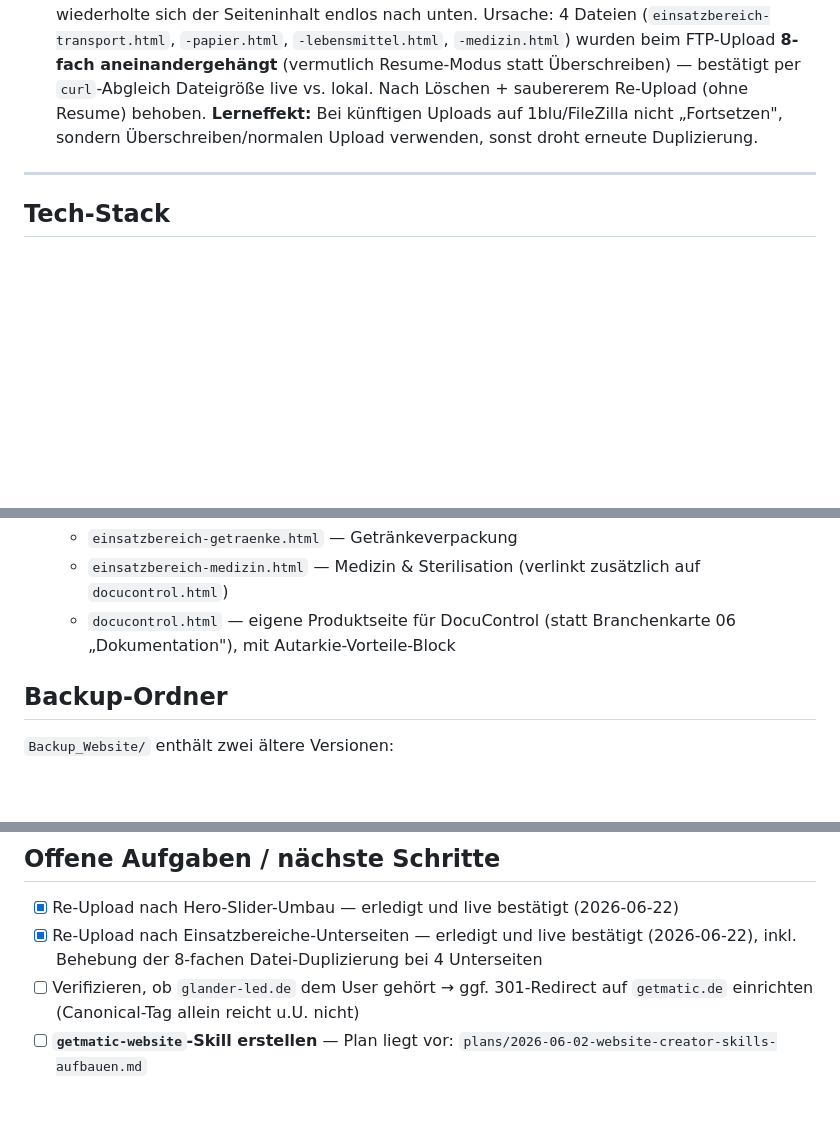
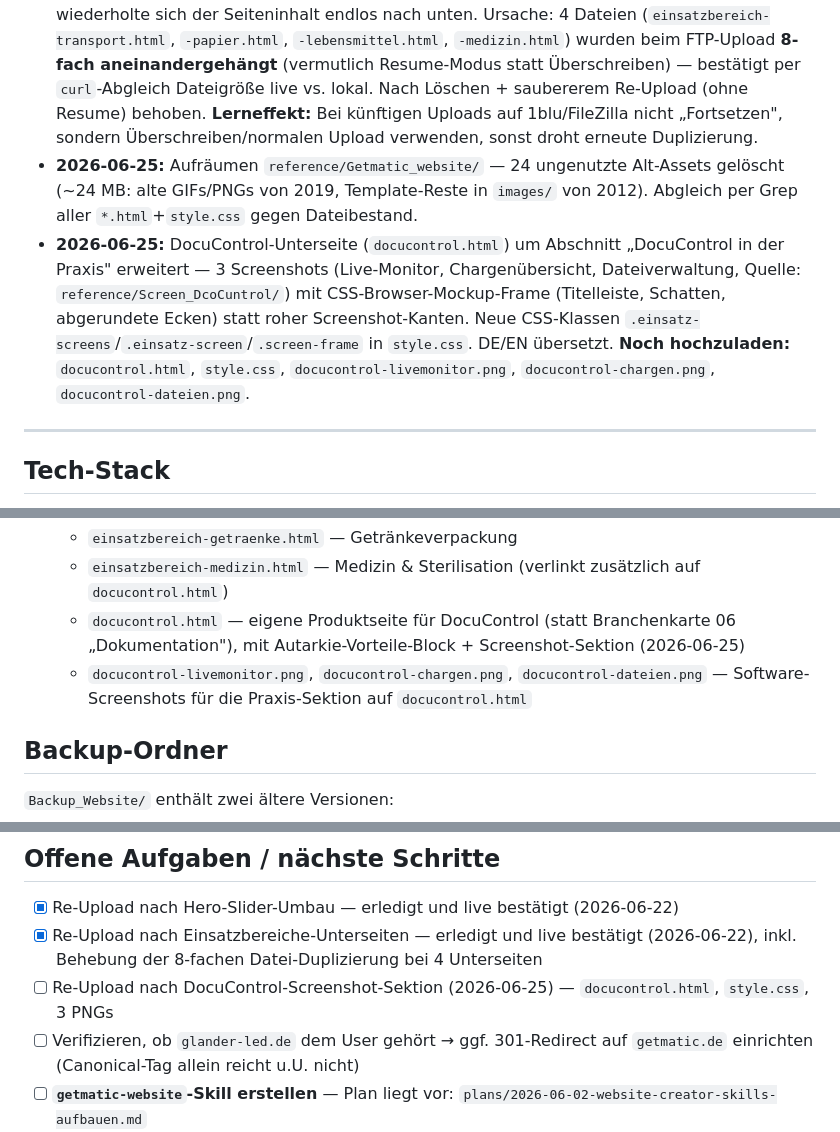
Before and after one commit to glanderthomas-1478/GeTMatic-Website, a Markdown page: context/current-data.md, 3 parts joined by grey strips. Rendered like a GitHub page; blank space fills up the shorter version.

Commit message:
Shutdown: current-data.md mit Cleanup + DocuControl-Screenshot-Update aktualisiert
Dokumentiert die Löschung ungenutzter Alt-Assets und die neue Screenshot-Sektion auf docucontrol.html inkl. offenem Re-Upload-Punkt.

Co-Authored-By: Claude Sonnet 4.6 <noreply@anthropic.com>

```diff
--- a/context/current-data.md
+++ b/context/current-data.md
@@ -10,6 +10,8 @@
 - **2026-06-22:** Eigene Unterseiten für alle 6 Einsatzbereiche umgesetzt (Plan: `plans/2026-06-22-einsatzbereiche-unterseiten.md`, Status: Implementiert). 5 Branchenseiten (`einsatzbereich-*.html`) + eigene Produktseite `docucontrol.html` mit prominentem Autarkie-Block (kein Eingriff in Maschine/Kundennetzwerk, Recherche-Basis: DocuPi-3000-Konzept aus `claude-workspace-docupi`). Jede Anlagen-Karte (Bild + Text) und der Hero-Slide-2-Button verlinken auf die jeweilige Unterseite. Neuer CSS-Abschnitt `EINSATZBEREICH-DETAIL` in `style.css`.
 - **2026-06-22, bestätigt behoben:** Hero-Slider-Bug war ein Re-Upload-Rückstand (alte Live-Dateien) — nach Upload der 6 slider-relevanten Dateien (`index.html`, `style.css`, `Systeme.svg`, `dokumentation.svg`, `medizin-sterilisation.svg`, `antriebstechnik.svg`) funktioniert der Slider live korrekt (auto + manuelle Pfeile).
 - **2026-06-22, bestätigt behoben:** Nach dem ersten Upload der neuen Unterseiten wiederholte sich der Seiteninhalt endlos nach unten. Ursache: 4 Dateien (`einsatzbereich-transport.html`, `-papier.html`, `-lebensmittel.html`, `-medizin.html`) wurden beim FTP-Upload **8-fach aneinandergehängt** (vermutlich Resume-Modus statt Überschreiben) — bestätigt per `curl`-Abgleich Dateigröße live vs. lokal. Nach Löschen + saubererem Re-Upload (ohne Resume) behoben. **Lerneffekt:** Bei künftigen Uploads auf 1blu/FileZilla nicht „Fortsetzen", sondern Überschreiben/normalen Upload verwenden, sonst droht erneute Duplizierung.
+- **2026-06-25:** Aufräumen `reference/Getmatic_website/` — 24 ungenutzte Alt-Assets gelöscht (~24 MB: alte GIFs/PNGs von 2019, Template-Reste in `images/` von 2012). Abgleich per Grep aller `*.html`+`style.css` gegen Dateibestand.
+- **2026-06-25:** DocuControl-Unterseite (`docucontrol.html`) um Abschnitt „DocuControl in der Praxis" erweitert — 3 Screenshots (Live-Monitor, Chargenübersicht, Dateiverwaltung, Quelle: `reference/Screen_DcoCuntrol/`) mit CSS-Browser-Mockup-Frame (Titelleiste, Schatten, abgerundete Ecken) statt roher Screenshot-Kanten. Neue CSS-Klassen `.einsatz-screens`/`.einsatz-screen`/`.screen-frame` in `style.css`. DE/EN übersetzt. **Noch hochzuladen:** `docucontrol.html`, `style.css`, `docucontrol-livemonitor.png`, `docucontrol-chargen.png`, `docucontrol-dateien.png`.
 
 ---
 
@@ -50,7 +52,8 @@ Aktuelle Arbeitsdateien — diese werden auf den Server hochgeladen:
   - `einsatzbereich-lebensmittel.html` — Lebensmittelindustrie
   - `einsatzbereich-getraenke.html` — Getränkeverpackung
   - `einsatzbereich-medizin.html` — Medizin & Sterilisation (verlinkt zusätzlich auf `docucontrol.html`)
-  - `docucontrol.html` — eigene Produktseite für DocuControl (statt Branchenkarte 06 „Dokumentation"), mit Autarkie-Vorteile-Block
+  - `docucontrol.html` — eigene Produktseite für DocuControl (statt Branchenkarte 06 „Dokumentation"), mit Autarkie-Vorteile-Block + Screenshot-Sektion (2026-06-25)
+  - `docucontrol-livemonitor.png`, `docucontrol-chargen.png`, `docucontrol-dateien.png` — Software-Screenshots für die Praxis-Sektion auf `docucontrol.html`
 
 ## Backup-Ordner
 
@@ -64,6 +67,7 @@ Aktuelle Arbeitsdateien — diese werden auf den Server hochgeladen:
 
 - [x] Re-Upload nach Hero-Slider-Umbau — erledigt und live bestätigt (2026-06-22)
 - [x] Re-Upload nach Einsatzbereiche-Unterseiten — erledigt und live bestätigt (2026-06-22), inkl. Behebung der 8-fachen Datei-Duplizierung bei 4 Unterseiten
+- [ ] Re-Upload nach DocuControl-Screenshot-Sektion (2026-06-25) — `docucontrol.html`, `style.css`, 3 PNGs
 - [ ] Verifizieren, ob `glander-led.de` dem User gehört → ggf. 301-Redirect auf `getmatic.de` einrichten (Canonical-Tag allein reicht u.U. nicht)
 - [ ] **`getmatic-website`-Skill erstellen** — Plan liegt vor: `plans/2026-06-02-website-creator-skills-aufbauen.md`
 - [ ] Fehlende Barlow-Font-Gewichte beschaffen (Condensed 400/600/700, Regular 300/500) für sauberes Rendering
```
